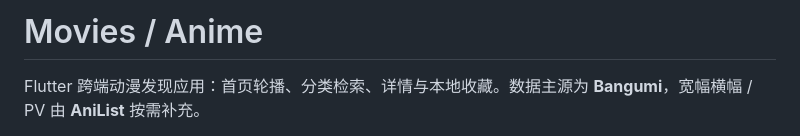
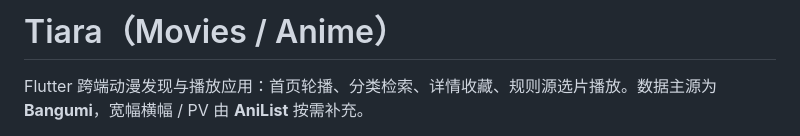
Before and after one commit to Jackzion/movies, a Markdown page: README.md, the part around one of its changes. Rendered like a GitHub page.

```diff
--- a/README.md
+++ b/README.md
@@ -1,4 +1,4 @@
-# Movies / Anime
+# Tiara（Movies / Anime）
 
-Flutter 跨端动漫发现应用：首页轮播、分类检索、详情与本地收藏。数据主源为 **Bangumi**，宽幅横幅 / PV 由 **AniList** 按需补充。
+Flutter 跨端动漫发现与播放应用：首页轮播、分类检索、详情收藏、规则源选片播放。数据主源为 **Bangumi**，宽幅横幅 / PV 由 **AniList** 按需补充。
 
```
Also changed, not shown: other parts of README.md (+83 -17 lines).
